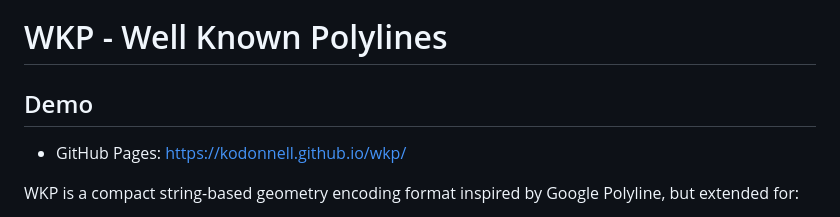
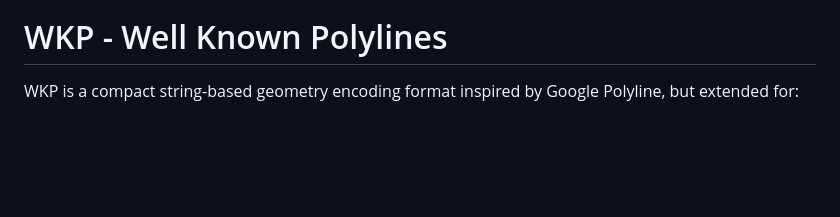
Before and after one commit to kodonnell/wkp, a Markdown page: README.md, the part around one of its changes. Rendered like a GitHub page; blank space fills up the shorter version.

```diff
--- a/README.md
+++ b/README.md
@@ -4,9 +5,5 @@
 
 # WKP - Well Known Polylines
-
-## Demo
-
-- GitHub Pages: https://kodonnell.github.io/wkp/
 
 WKP is a compact string-based geometry encoding format inspired by Google Polyline, but extended for:
 
```
Also changed, not shown: other parts of README.md (+5 -0 lines).
